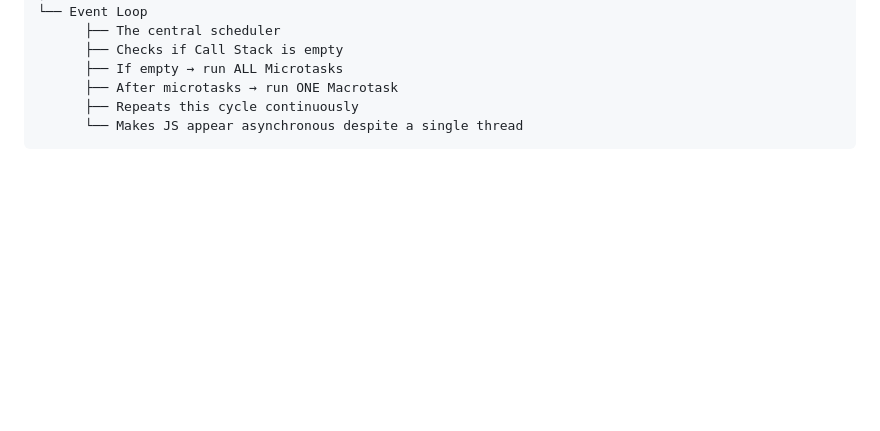
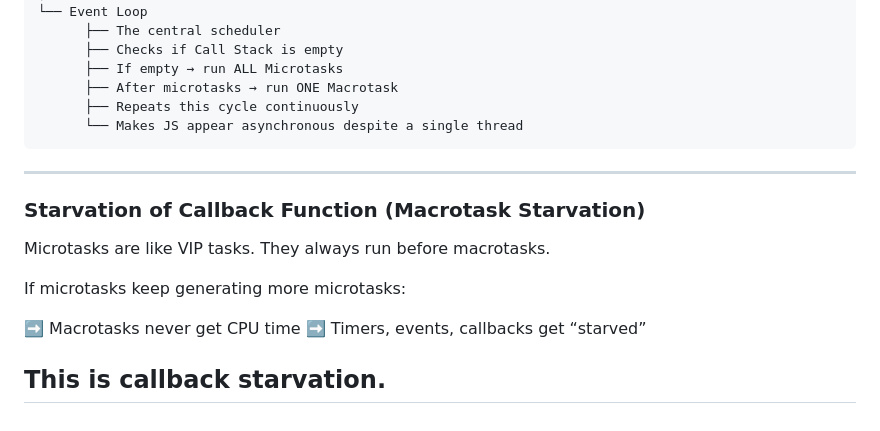
Before and after one commit to mamun060/Advanced-JavaScript-and-OOP-, a Markdown page: event-loop/readme.md, the part around the change. Drawn GitHub-style; blank space fills up the shorter version.

Commit message:
event loop - starvation of callback function or Macrotask Starvation

````diff
--- a/event-loop/readme.md
+++ b/event-loop/readme.md
@@ -80,3 +80,15 @@ The runtime consists of several key parts that work together to execute your cod
       ├── Repeats this cycle continuously
       └── Makes JS appear asynchronous despite a single thread
 ```
+---
+### Starvation of Callback Function (Macrotask Starvation)
+Microtasks are like VIP tasks.
+They always run before macrotasks.
+
+If microtasks keep generating more microtasks:
+
+➡️ Macrotasks never get CPU time
+➡️ Timers, events, callbacks get “starved”
+
+This is callback starvation.
+---
````
